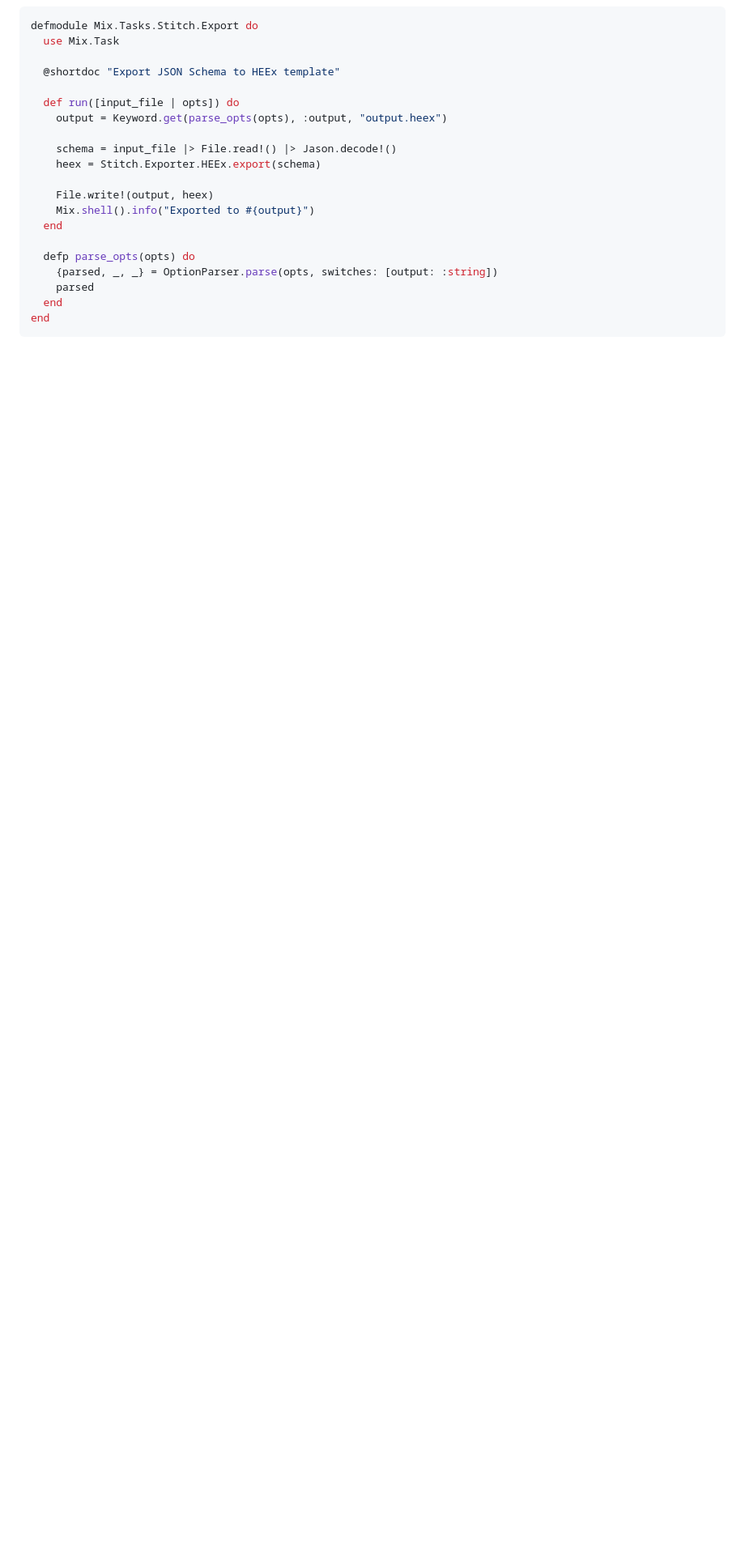
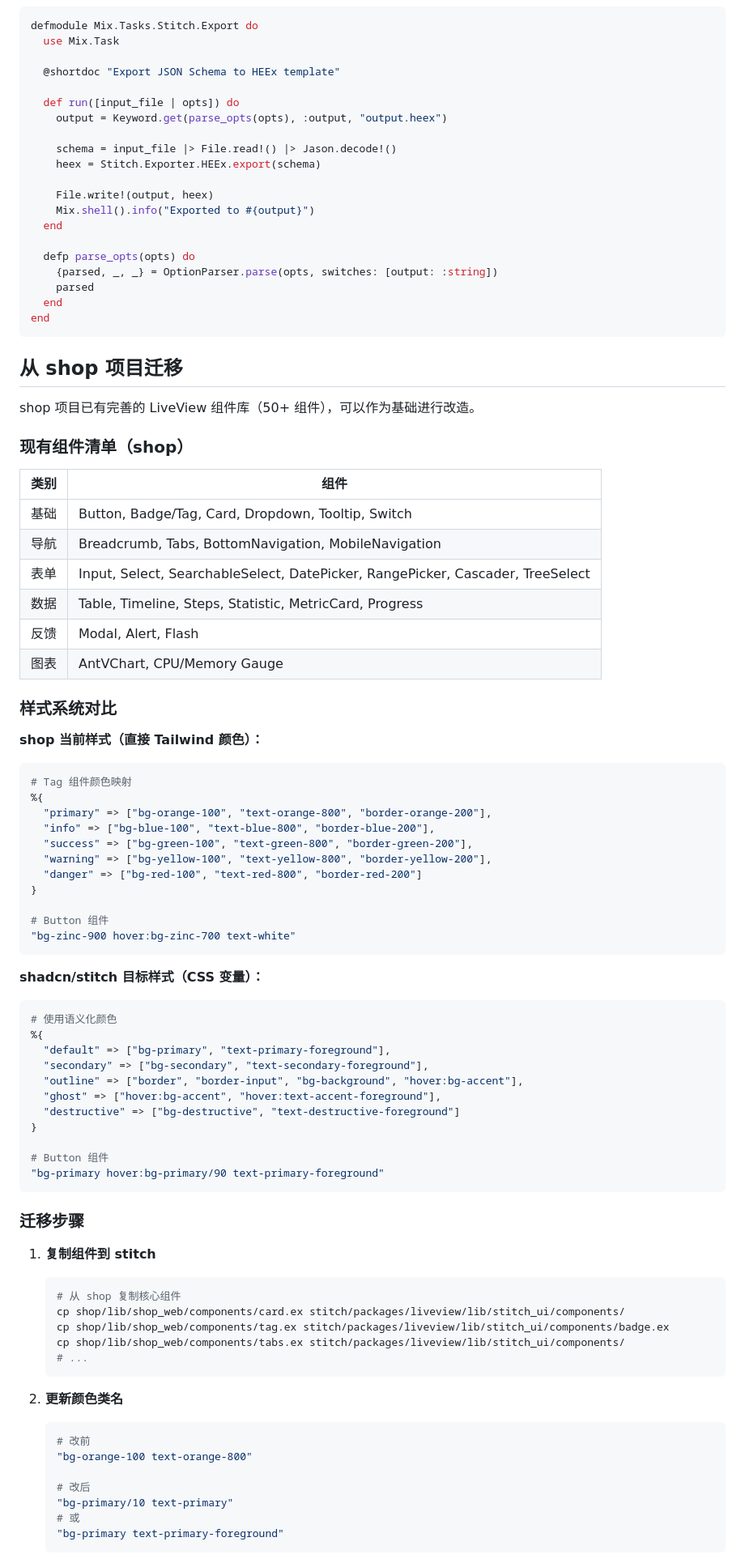
Before and after one commit to biantaishabi2/openstitch, a Markdown page: docs/liveview-integration.md, the part around one of its changes. Shown at 81% size. Drawn GitHub-style; blank space fills up the shorter version.

````diff
--- a/docs/liveview-integration.md
+++ b/docs/liveview-integration.md
@@ -476,3 +518,72 @@ defmodule Mix.Tasks.Stitch.Export do
 end
 ```
 
+## 从 shop 项目迁移
+
+shop 项目已有完善的 LiveView 组件库（50+ 组件），可以作为基础进行改造。
+
+### 现有组件清单（shop）
+
+| 类别 | 组件 |
+|-----|------|
+| 基础 | Button, Badge/Tag, Card, Dropdown, Tooltip, Switch |
+| 导航 | Breadcrumb, Tabs, BottomNavigation, MobileNavigation |
+| 表单 | Input, Select, SearchableSelect, DatePicker, RangePicker, Cascader, TreeSelect |
+| 数据 | Table, Timeline, Steps, Statistic, MetricCard, Progress |
+| 反馈 | Modal, Alert, Flash |
+| 图表 | AntVChart, CPU/Memory Gauge |
+
+### 样式系统对比
+
+**shop 当前样式（直接 Tailwind 颜色）：**
+```elixir
+# Tag 组件颜色映射
+%{
+  "primary" => ["bg-orange-100", "text-orange-800", "border-orange-200"],
+  "info" => ["bg-blue-100", "text-blue-800", "border-blue-200"],
+  "success" => ["bg-green-100", "text-green-800", "border-green-200"],
+  "warning" => ["bg-yellow-100", "text-yellow-800", "border-yellow-200"],
+  "danger" => ["bg-red-100", "text-red-800", "border-red-200"]
+}
+
+# Button 组件
+"bg-zinc-900 hover:bg-zinc-700 text-white"
+```
+
+**shadcn/stitch 目标样式（CSS 变量）：**
+```elixir
+# 使用语义化颜色
+%{
+  "default" => ["bg-primary", "text-primary-foreground"],
+  "secondary" => ["bg-secondary", "text-secondary-foreground"],
+  "outline" => ["border", "border-input", "bg-background", "hover:bg-accent"],
+  "ghost" => ["hover:bg-accent", "hover:text-accent-foreground"],
+  "destructive" => ["bg-destructive", "text-destructive-foreground"]
+}
+
+# Button 组件
+"bg-primary hover:bg-primary/90 text-primary-foreground"
+```
+
+### 迁移步骤
+
+1. **复制组件到 stitch**
+   ```bash
+   # 从 shop 复制核心组件
+   cp shop/lib/shop_web/components/card.ex stitch/packages/liveview/lib/stitch_ui/components/
+   cp shop/lib/shop_web/components/tag.ex stitch/packages/liveview/lib/stitch_ui/components/badge.ex
+   cp shop/lib/shop_web/components/tabs.ex stitch/packages/liveview/lib/stitch_ui/components/
+   # ...
+   ```
+
+2. **更新颜色类名**
+   ```elixir
+   # 改前
+   "bg-orange-100 text-orange-800"
+
+   # 改后
+   "bg-primary/10 text-primary"
+   # 或
+   "bg-primary text-primary-foreground"
+   ```
+
````
Also changed, not shown: other parts of docs/liveview-integration.md (+84 -18 lines).
